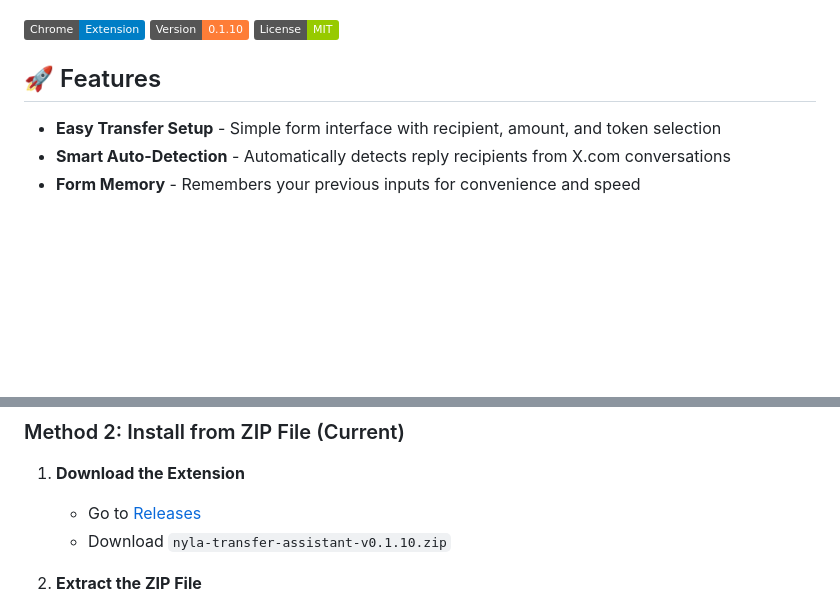
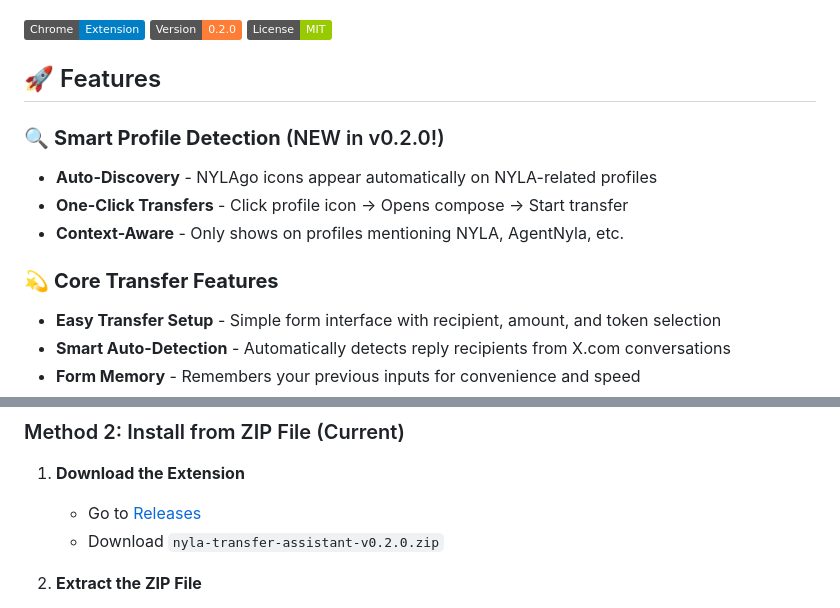
Before and after one commit to sonyschan/nyla-go, a Markdown page: README.md, 2 parts joined by grey strips. Drawn GitHub-style; badges without logos; blank space fills up the shorter version.

Commit message:
Update README for v0.2.0 with Smart Profile Detection features
- Updated version badge from 0.1.10 → 0.2.0
- Added new Smart Profile Detection section highlighting v0.2.0 features
- Updated installation instructions to reference v0.2.0 ZIP file
- Enhanced feature organization with Core vs New features sections
- Showcases the major new contextual discovery capabilities

🧡 Generated with [Claude Code](https://claude.ai/code)

Co-Authored-By: Claude <noreply@anthropic.com>

```diff
--- a/README.md
+++ b/README.md
@@ -5,11 +5,17 @@ A Chrome extension that simplifies NYLA cryptocurrency transfers on X.com with a
 ![NYLA Transfer Assistant Hero](screenshots/1.Easy-to-use%20interface%20for%20NYLA%20transfers.png)
 
 ![NYLA Transfer Assistant](https://img.shields.io/badge/Chrome-Extension-blue?logo=googlechrome)
-![Version](https://img.shields.io/badge/Version-0.1.10-orange)
+![Version](https://img.shields.io/badge/Version-0.2.0-orange)
 ![License](https://img.shields.io/badge/License-MIT-green)
 
 ## 🚀 Features
 
+### 🔍 **Smart Profile Detection** (NEW in v0.2.0!)
+- **Auto-Discovery** - NYLAgo icons appear automatically on NYLA-related profiles
+- **One-Click Transfers** - Click profile icon → Opens compose → Start transfer
+- **Context-Aware** - Only shows on profiles mentioning NYLA, AgentNyla, etc.
+
+### 💫 **Core Transfer Features**
 - **Easy Transfer Setup** - Simple form interface with recipient, amount, and token selection
 - **Smart Auto-Detection** - Automatically detects reply recipients from X.com conversations
 - **Form Memory** - Remembers your previous inputs for convenience and speed
@@ -58,7 +64,7 @@ NYLA's command-line interface, while powerful, can be intimidating for everyday
 ### Method 2: Install from ZIP File (Current)
 1. **Download the Extension**
    - Go to [Releases](https://github.com/sonyschan/nyla-transfer-assistant/releases)
-   - Download `nyla-transfer-assistant-v0.1.10.zip`
+   - Download `nyla-transfer-assistant-v0.2.0.zip`
 
 2. **Extract the ZIP File**
    - Unzip the downloaded file to a folder on your computer
```
